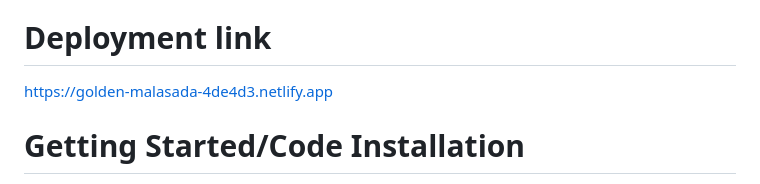
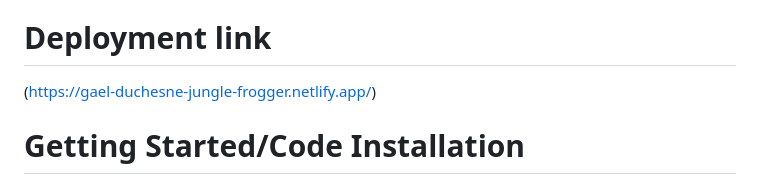
Before and after one commit to gael37/Bootcamp-Project1-JungleFrogger-v2, a Markdown page: README.md, the part around the change. Rendered like a GitHub page.

```diff
--- a/README.md
+++ b/README.md
@@ -4,7 +4,7 @@ This project is the first of the SEI course. We’re supposed to create a playab
 
 # Deployment link
 
-https://golden-malasada-4de4d3.netlify.app
+(https://gael-duchesne-jungle-frogger.netlify.app/)
 
 # Getting Started/Code Installation
 
```
